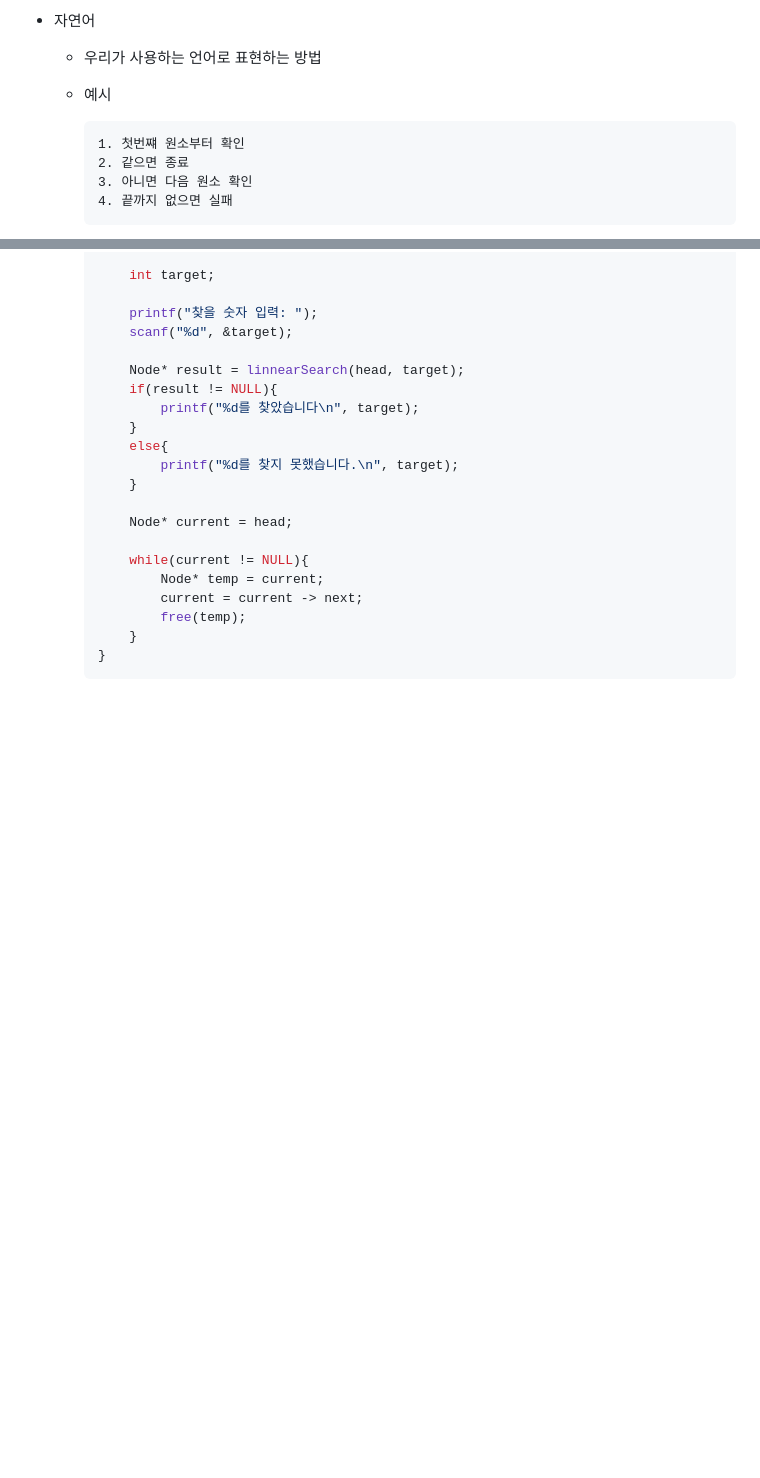
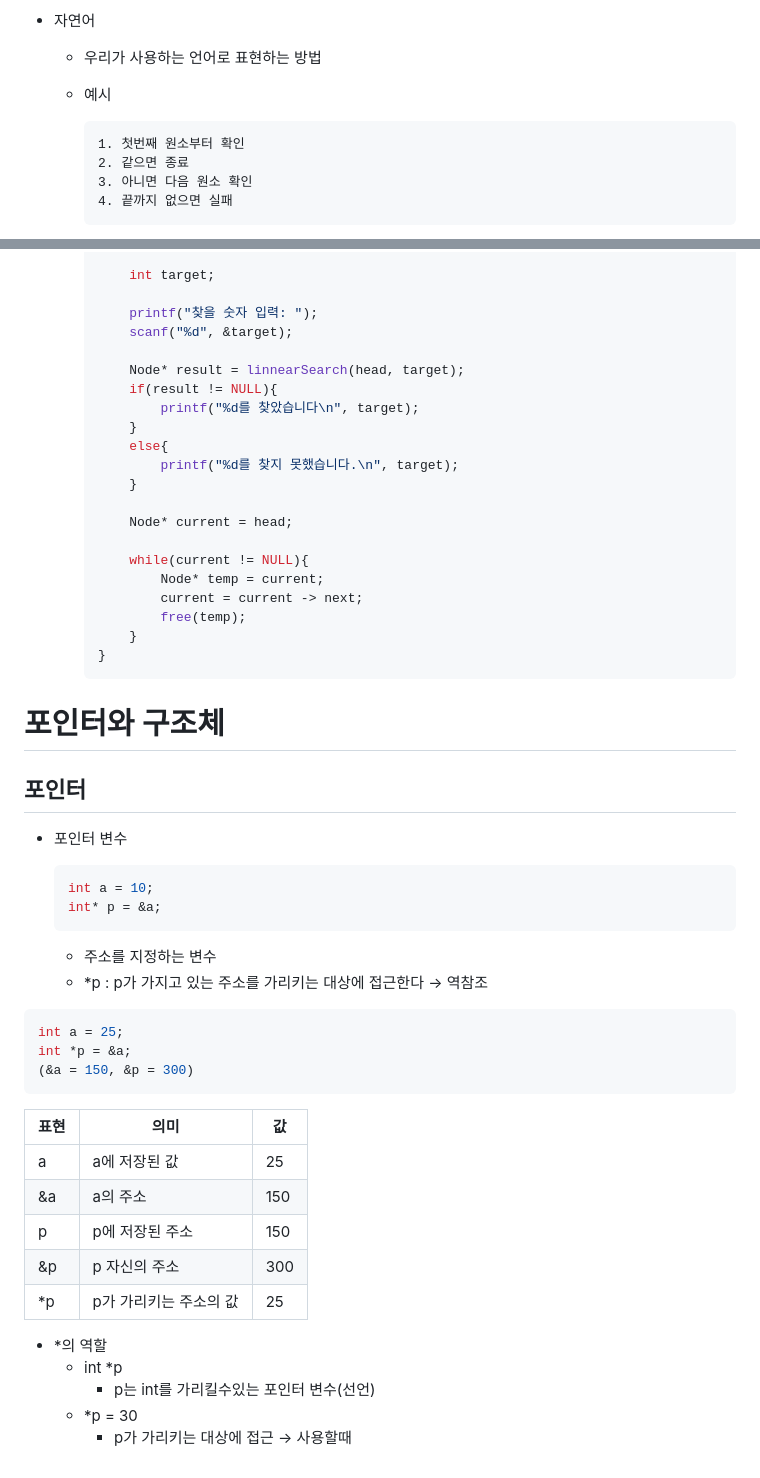
Before and after one commit to Myse731/exercise-book, a Markdown page: class.md/algorithm.md, 2 parts joined by grey strips. GitHub-like rendering; blank space fills up the shorter version.

Commit message:
포인터와 개념

````diff
--- a/class.md/algorithm.md
+++ b/class.md/algorithm.md
@@ -39,7 +67,7 @@
     - 예시
 
         ```smalltalk
-        1. 첫번쨰 원소부터 확인
+        1. 첫번째 원소부터 확인
         2. 같으면 종료
         3. 아니면 다음 원소 확인
         4. 끝까지 없으면 실패
@@ -195,3 +223,37 @@
             }
         }
         ```
+
+
+# 포인터와 구조체
+
+## 포인터
+
+- 포인터 변수
+
+    ```c
+    int a = 10;
+    int* p = &a;
+    ```
+
+    - 주소를 지정하는 변수
+    - *p : p가 가지고 있는 주소를 가리키는 대상에 접근한다 → 역참조
+
+```c
+int a = 25;
+int *p = &a;
+(&a = 150, &p = 300)
+```
+
+| 표현 | 의미 | 값 |
+| --- | --- | --- |
+| a | a에 저장된 값 | 25 |
+| &a | a의 주소 | 150 |
+| p | p에 저장된 주소 | 150 |
+| &p | p 자신의 주소 | 300 |
+| *p | p가 가리키는 주소의 값 | 25 |
+- *의 역할
+    - int *p
+        - p는 int를 가리킬수있는 포인터 변수(선언)
+    - *p = 30
+        - p가 가리키는 대상에 접근 → 사용할때
````
Also changed, not shown: other parts of class.md/algorithm.md (+28 -0 lines).
